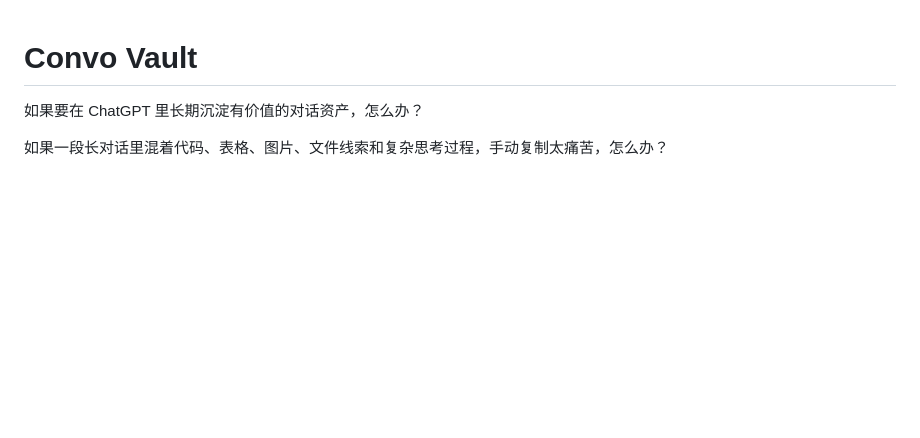
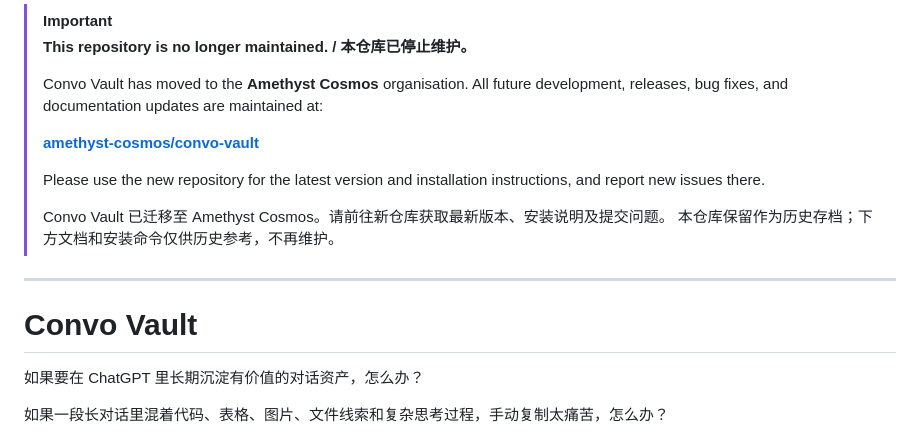
Before and after one commit to rcha585/convo-vault, a Markdown page: README.md, the part around the change. GitHub-like rendering; blank space fills up the shorter version.

Commit message:
docs: announce migration to amethyst-cosmos/convo-vault

```diff
--- a/README.md
+++ b/README.md
@@ -1,3 +1,17 @@
+> [!IMPORTANT]
+> **This repository is no longer maintained. / 本仓库已停止维护。**
+>
+> Convo Vault has moved to the **Amethyst Cosmos** organisation. All future development, releases, bug fixes, and documentation updates are maintained at:
+>
+> **[amethyst-cosmos/convo-vault](https://github.com/amethyst-cosmos/convo-vault)**
+>
+> Please use the new repository for the latest version and installation instructions, and report new issues there.
+>
+> Convo Vault 已迁移至 Amethyst Cosmos。请前往新仓库获取最新版本、安装说明及提交问题。
+> 本仓库保留作为历史存档；下方文档和安装命令仅供历史参考，不再维护。
+
+---
+
 # Convo Vault
 
 如果要在 ChatGPT 里长期沉淀有价值的对话资产，怎么办？
```
